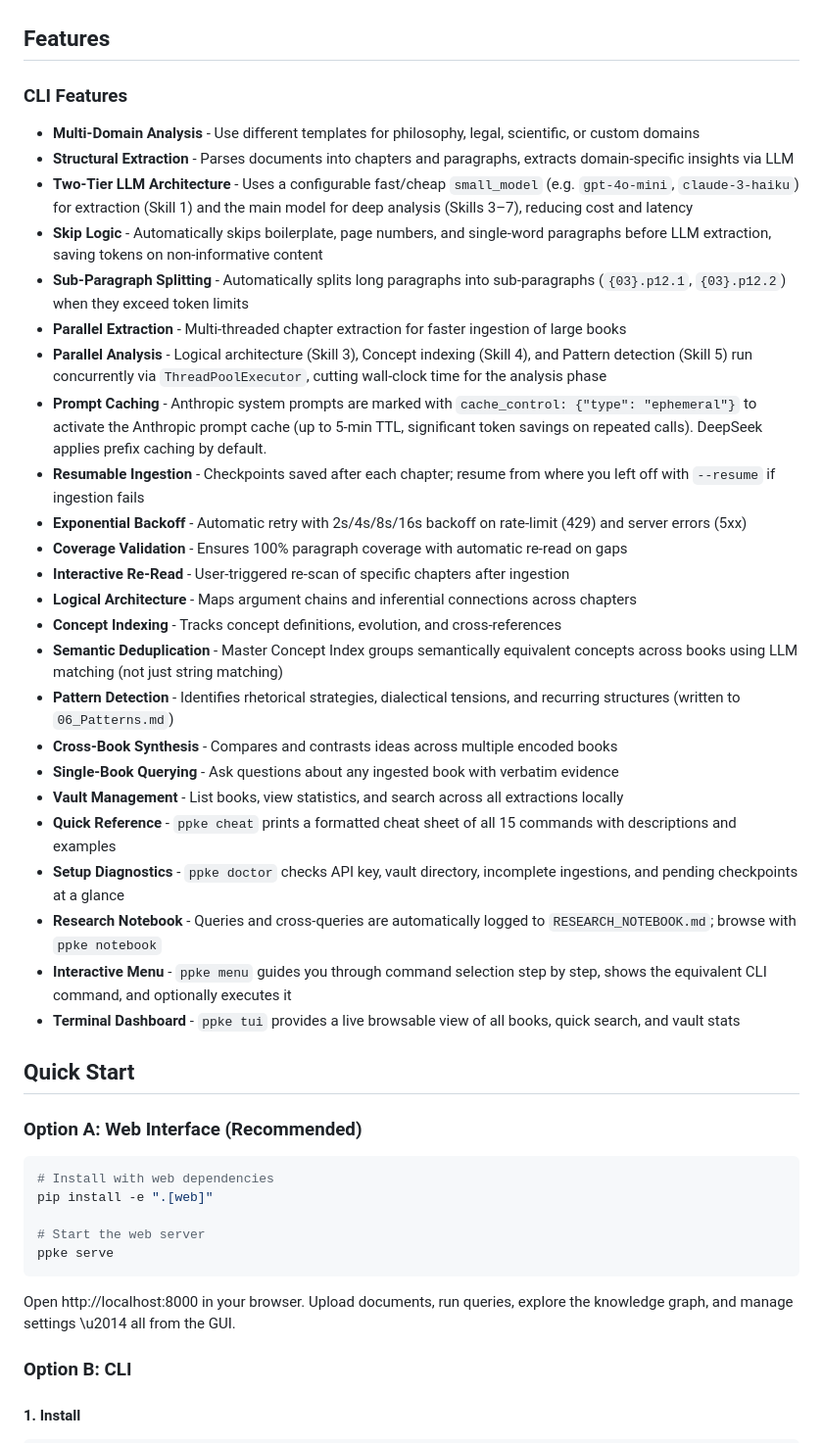
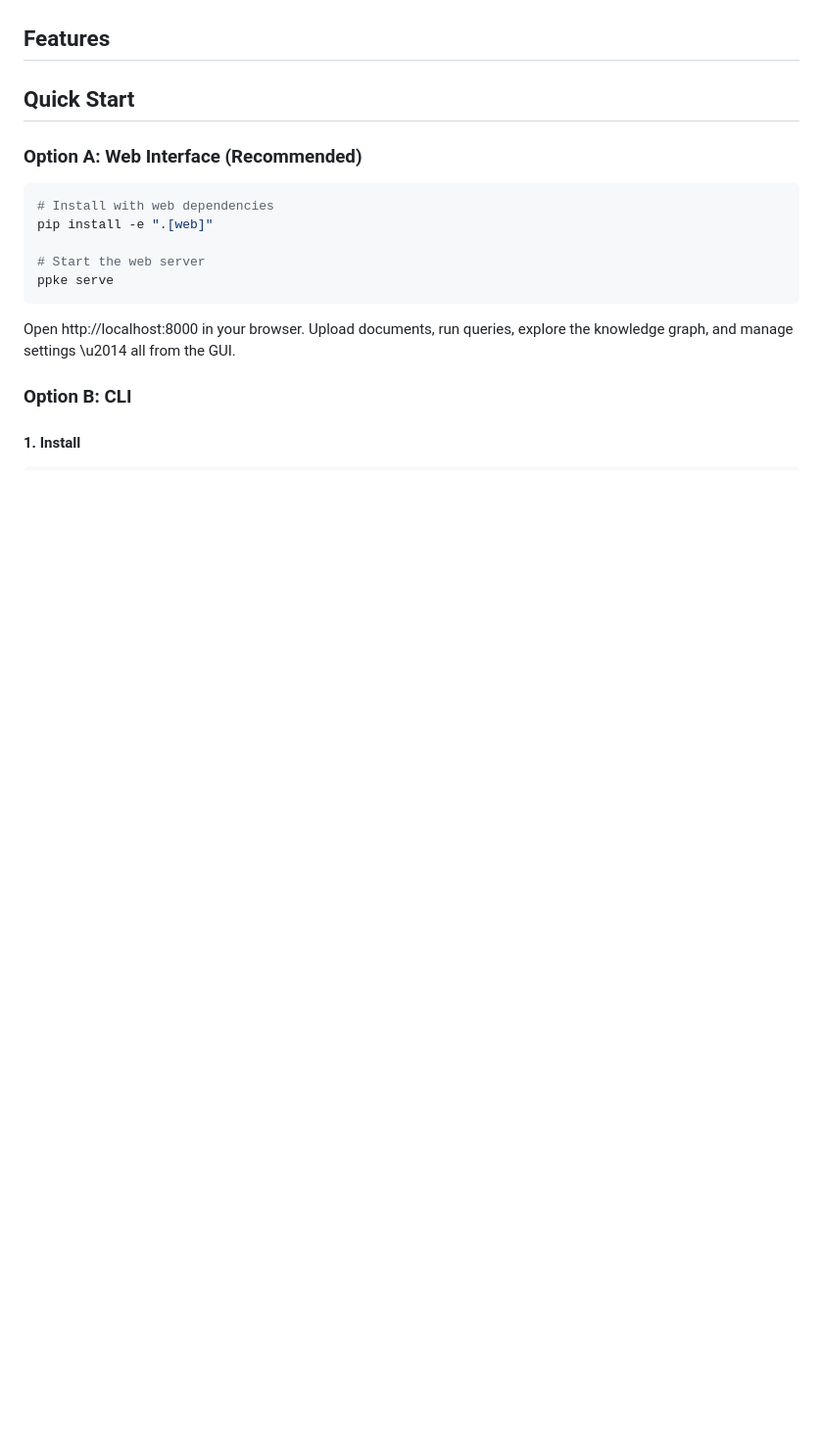
Before and after one commit to abxba0/ppke, a Markdown page: README.md, the part around one of its changes. Shown at 98% size. Drawn GitHub-style; blank space fills up the shorter version.

```diff
--- a/README.md
+++ b/README.md
@@ -59,31 +36,5 @@ PPKE is a CLI + Web platform for structured knowledge extraction from text docum
 
 ## Features
-
-### CLI Features
-- **Multi-Domain Analysis** - Use different templates for philosophy, legal, scientific, or custom domains
-- **Structural Extraction** - Parses documents into chapters and paragraphs, extracts domain-specific insights via LLM
-- **Two-Tier LLM Architecture** - Uses a configurable fast/cheap `small_model` (e.g. `gpt-4o-mini`, `claude-3-haiku`) for extraction (Skill 1) and the main model for deep analysis (Skills 3–7), reducing cost and latency
-- **Skip Logic** - Automatically skips boilerplate, page numbers, and single-word paragraphs before LLM extraction, saving tokens on non-informative content
-- **Sub-Paragraph Splitting** - Automatically splits long paragraphs into sub-paragraphs (`{03}.p12.1`, `{03}.p12.2`) when they exceed token limits
-- **Parallel Extraction** - Multi-threaded chapter extraction for faster ingestion of large books
-- **Parallel Analysis** - Logical architecture (Skill 3), Concept indexing (Skill 4), and Pattern detection (Skill 5) run concurrently via `ThreadPoolExecutor`, cutting wall-clock time for the analysis phase
-- **Prompt Caching** - Anthropic system prompts are marked with `cache_control: {"type": "ephemeral"}` to activate the Anthropic prompt cache (up to 5-min TTL, significant token savings on repeated calls). DeepSeek applies prefix caching by default.
-- **Resumable Ingestion** - Checkpoints saved after each chapter; resume from where you left off with `--resume` if ingestion fails
-- **Exponential Backoff** - Automatic retry with 2s/4s/8s/16s backoff on rate-limit (429) and server errors (5xx)
-- **Coverage Validation** - Ensures 100% paragraph coverage with automatic re-read on gaps
-- **Interactive Re-Read** - User-triggered re-scan of specific chapters after ingestion
-- **Logical Architecture** - Maps argument chains and inferential connections across chapters
-- **Concept Indexing** - Tracks concept definitions, evolution, and cross-references
-- **Semantic Deduplication** - Master Concept Index groups semantically equivalent concepts across books using LLM matching (not just string matching)
-- **Pattern Detection** - Identifies rhetorical strategies, dialectical tensions, and recurring structures (written to `06_Patterns.md`)
-- **Cross-Book Synthesis** - Compares and contrasts ideas across multiple encoded books
-- **Single-Book Querying** - Ask questions about any ingested book with verbatim evidence
-- **Vault Management** - List books, view statistics, and search across all extractions locally
-- **Quick Reference** - `ppke cheat` prints a formatted cheat sheet of all 15 commands with descriptions and examples
-- **Setup Diagnostics** - `ppke doctor` checks API key, vault directory, incomplete ingestions, and pending checkpoints at a glance
-- **Research Notebook** - Queries and cross-queries are automatically logged to `RESEARCH_NOTEBOOK.md`; browse with `ppke notebook`
-- **Interactive Menu** - `ppke menu` guides you through command selection step by step, shows the equivalent CLI command, and optionally executes it
-- **Terminal Dashboard** - `ppke tui` provides a live browsable view of all books, quick search, and vault stats
 
 ## Quick Start
 
```
Also changed, not shown: other parts of README.md (+48 -56 lines), DUAL-LICENSE.md (+6 -6 lines).
